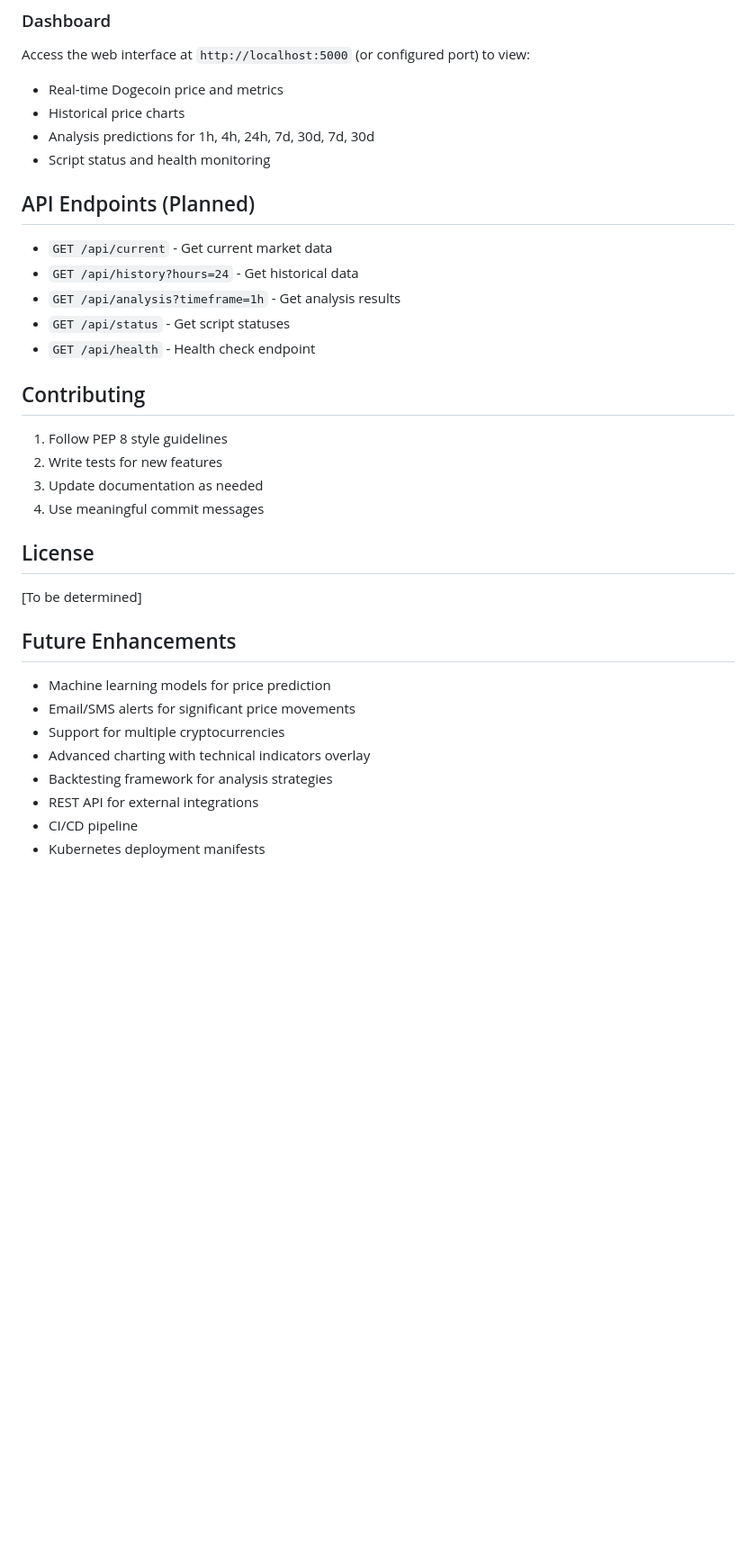
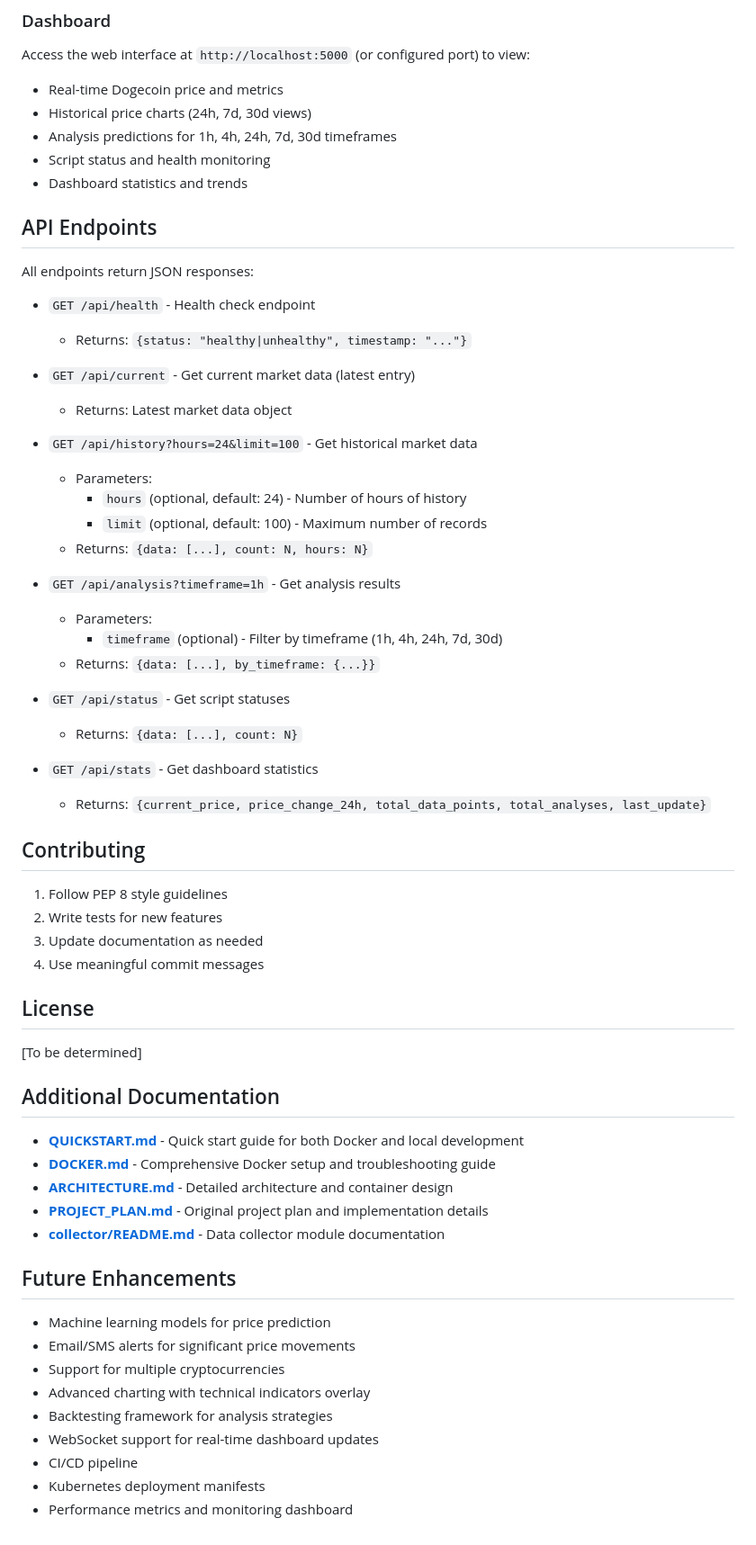
Before and after one commit to r0mik/dogecoinanalyzer, a Markdown page: README.md, the part around one of its changes. Shown at 90% size. GitHub-like rendering; blank space fills up the shorter version.

```diff
--- a/README.md
+++ b/README.md
@@ -330,17 +355,37 @@ When enabled, the analyzer will:
 ### Dashboard
 Access the web interface at `http://localhost:5000` (or configured port) to view:
 - Real-time Dogecoin price and metrics
-- Historical price charts
-- Analysis predictions for 1h, 4h, 24h, 7d, 30d, 7d, 30d
+- Historical price charts (24h, 7d, 30d views)
+- Analysis predictions for 1h, 4h, 24h, 7d, 30d timeframes
 - Script status and health monitoring
+- Dashboard statistics and trends
 
-## API Endpoints (Planned)
+## API Endpoints
 
-- `GET /api/current` - Get current market data
-- `GET /api/history?hours=24` - Get historical data
+All endpoints return JSON responses:
+
+- `GET /api/health` - Health check endpoint
+  - Returns: `{status: "healthy|unhealthy", timestamp: "..."}`
+
+- `GET /api/current` - Get current market data (latest entry)
+  - Returns: Latest market data object
+
+- `GET /api/history?hours=24&limit=100` - Get historical market data
+  - Parameters:
+    - `hours` (optional, default: 24) - Number of hours of history
+    - `limit` (optional, default: 100) - Maximum number of records
+  - Returns: `{data: [...], count: N, hours: N}`
+
 - `GET /api/analysis?timeframe=1h` - Get analysis results
+  - Parameters:
+    - `timeframe` (optional) - Filter by timeframe (1h, 4h, 24h, 7d, 30d)
+  - Returns: `{data: [...], by_timeframe: {...}}`
+
 - `GET /api/status` - Get script statuses
-- `GET /api/health` - Health check endpoint
+  - Returns: `{data: [...], count: N}`
+
+- `GET /api/stats` - Get dashboard statistics
+  - Returns: `{current_price, price_change_24h, total_data_points, total_analyses, last_update}`
 
 ## Contributing
 
@@ -353,6 +398,14 @@ Access the web interface at `http://localhost:5000` (or configured port) to view
 
 [To be determined]
 
+## Additional Documentation
+
+- **[QUICKSTART.md](QUICKSTART.md)** - Quick start guide for both Docker and local development
+- **[DOCKER.md](DOCKER.md)** - Comprehensive Docker setup and troubleshooting guide
+- **[ARCHITECTURE.md](ARCHITECTURE.md)** - Detailed architecture and container design
+- **[PROJECT_PLAN.md](PROJECT_PLAN.md)** - Original project plan and implementation details
+- **[collector/README.md](collector/README.md)** - Data collector module documentation
+
 ## Future Enhancements
 
 - Machine learning models for price prediction
@@ -360,6 +413,7 @@ Access the web interface at `http://localhost:5000` (or configured port) to view
 - Support for multiple cryptocurrencies
 - Advanced charting with technical indicators overlay
 - Backtesting framework for analysis strategies
-- REST API for external integrations
+- WebSocket support for real-time dashboard updates
 - CI/CD pipeline
 - Kubernetes deployment manifests
+- Performance metrics and monitoring dashboard
```
Also changed, not shown: other parts of README.md (+81 -56 lines).
